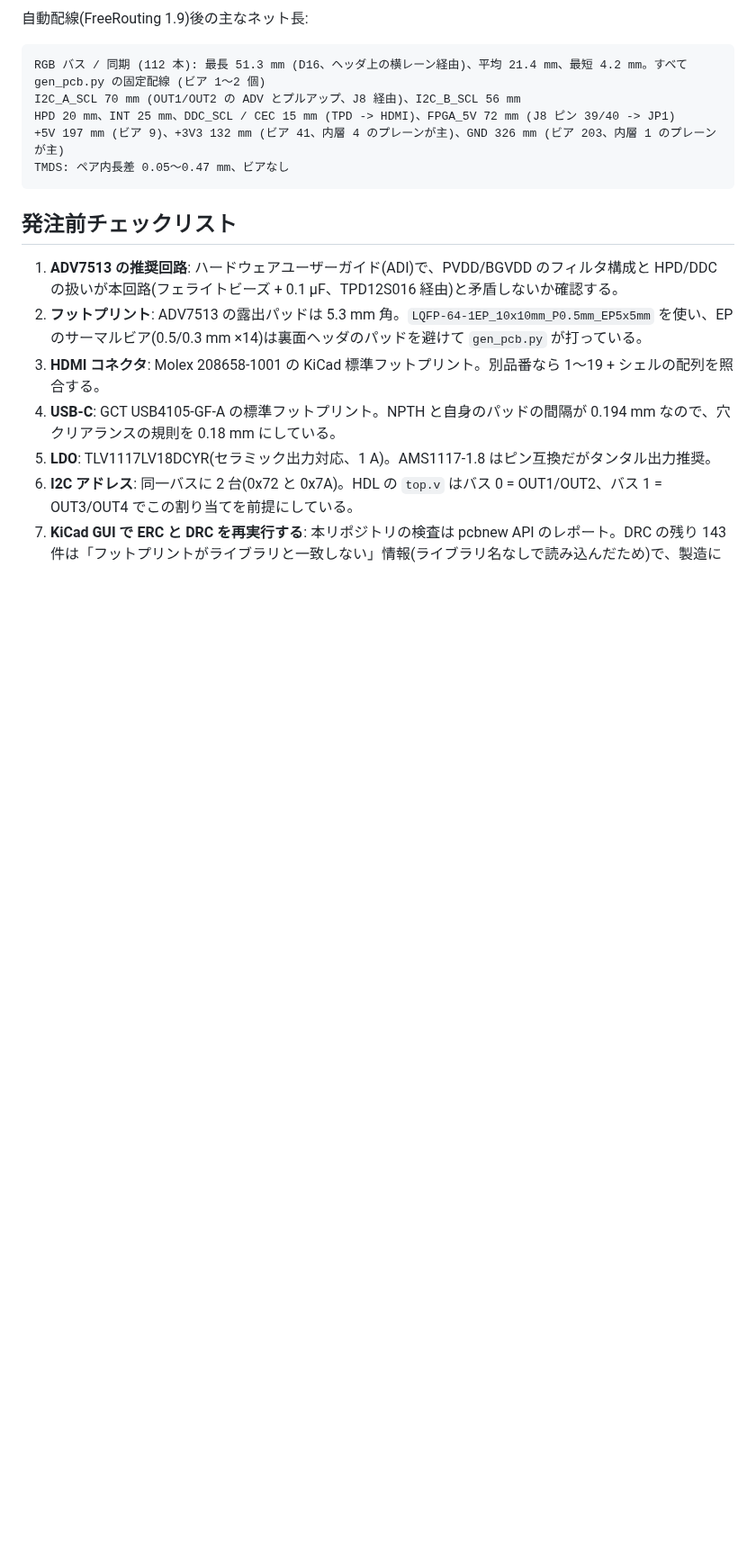
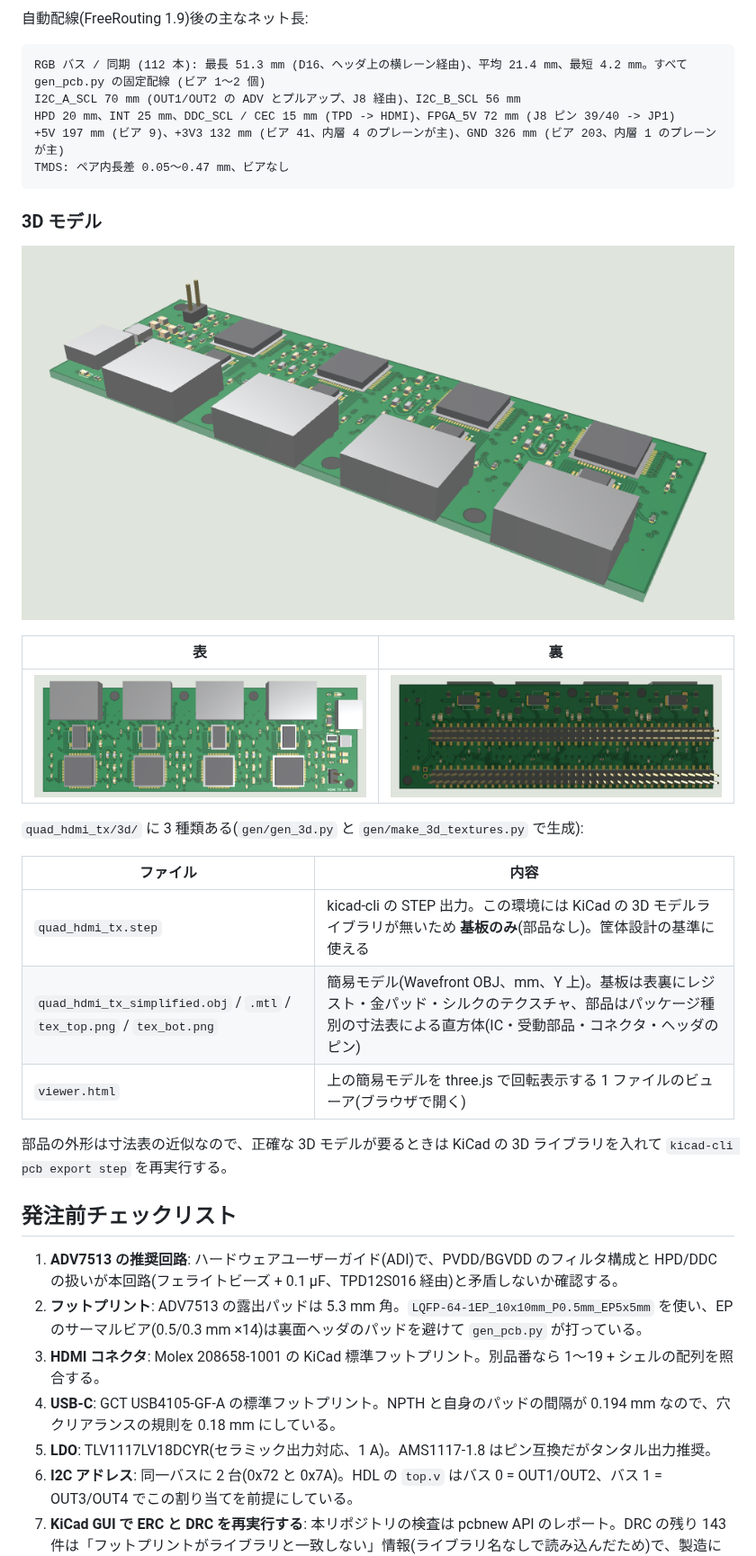
Before and after one commit to gyuhooo/esp32-hdmi-quad-splitter, a Markdown page: hardware/README.md, the part around one of its changes. Shown at 90% size. Rendered like a GitHub page; pictures changed too: docs/images/pcb-3d-bottom.png (added), docs/images/pcb-3d-iso.png (added), docs/images/pcb-3d-top.png (added); blank space fills up the shorter version.

````diff
--- a/hardware/README.md
+++ b/hardware/README.md
@@ -96,6 +97,24 @@ HPD 20 mm、INT 25 mm、DDC_SCL / CEC 15 mm (TPD -> HDMI)、FPGA_5V 72 mm (J8
 +5V 197 mm (ビア 9)、+3V3 132 mm (ビア 41、内層 4 のプレーンが主)、GND 326 mm (ビア 203、内層 1 のプレーンが主)
 TMDS: ペア内長差 0.05〜0.47 mm、ビアなし
 ```
+
+### 3D モデル
+
+![3d](../docs/images/pcb-3d-iso.png)
+
+| 表 | 裏 |
+|---|---|
+| ![3d top](../docs/images/pcb-3d-top.png) | ![3d bottom](../docs/images/pcb-3d-bottom.png) |
+
+`quad_hdmi_tx/3d/` に 3 種類ある(`gen/gen_3d.py` と `gen/make_3d_textures.py` で生成):
+
+| ファイル | 内容 |
+|---|---|
+| `quad_hdmi_tx.step` | kicad-cli の STEP 出力。この環境には KiCad の 3D モデルライブラリが無いため **基板のみ**(部品なし)。筐体設計の基準に使える |
+| `quad_hdmi_tx_simplified.obj` / `.mtl` / `tex_top.png` / `tex_bot.png` | 簡易モデル(Wavefront OBJ、mm、Y 上)。基板は表裏にレジスト・金パッド・シルクのテクスチャ、部品はパッケージ種別の寸法表による直方体(IC・受動部品・コネクタ・ヘッダのピン) |
+| `viewer.html` | 上の簡易モデルを three.js で回転表示する 1 ファイルのビューア(ブラウザで開く) |
+
+部品の外形は寸法表の近似なので、正確な 3D モデルが要るときは KiCad の 3D ライブラリを入れて `kicad-cli pcb export step` を再実行する。
 
 ## 発注前チェックリスト
 
````
Also changed, not shown: other parts of hardware/README.md (+3 -0 lines), README.md (+4 -0 lines), 11 other files.
